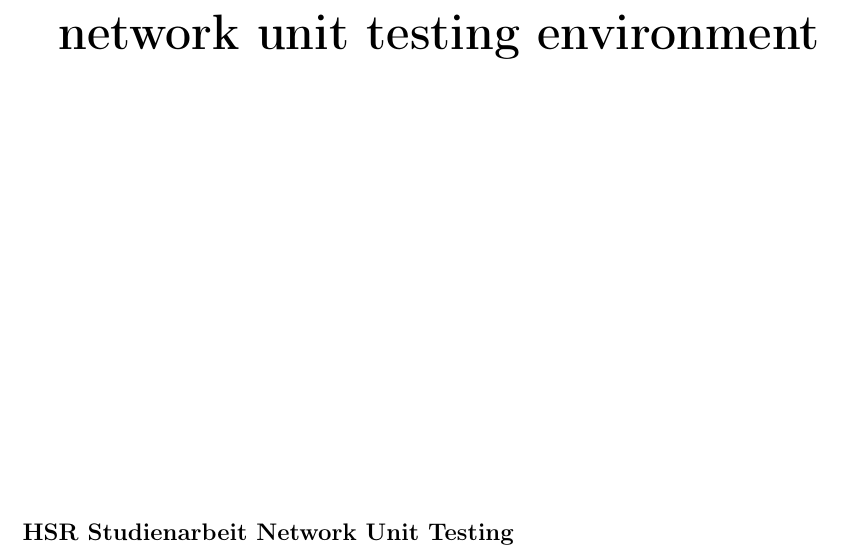
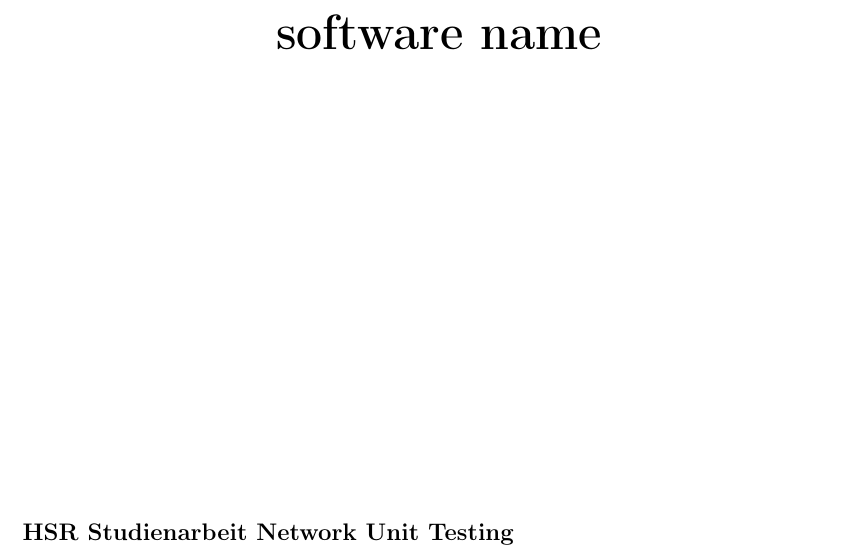
Before and after one commit to asta1992/SA_Network-Unit-Tests, a LaTeX document (doc/01_analyse/projektplan.tex): part of page 1 of 13, cut at the place of the change. Compiled offline with pdfLaTeX.

Commit message:
miniaenderung

```diff
--- a/doc/01_analyse/projektplan.tex
+++ b/doc/01_analyse/projektplan.tex
@@ -16,7 +16,7 @@
 %Titel Seite
 \usepackage{titling} %Wird benötigt damit \maketitle die Variabeln title, author und date nicht überschreibt
 \title{Projektplan}
-\subtitle{Projekt: network unit testing environment}
+\subtitle{Projekt: software name}
 \author{David Meister \and Andreas Stalder}
  %mit /and können Personen hinzugefügt werden
 \date{\today}
@@ -27,7 +27,7 @@
 \pagestyle{fancy}
 \lhead{}
 \chead{}
-\rhead{network unit testing environment}
+\rhead{software name}
 \lfoot{\thetitle \: v1.0 }
 \cfoot{\today }
 \rfoot{Seite \thepage}
@@ -71,7 +71,7 @@
 	\begin{center}
 %	\includegraphics[width=0.50\textwidth]{}
 	\end{center}
-	{\huge\bfseries network unit testing environment\par}
+	{\huge\bfseries software name\par}
 	\vspace{8cm}
 	\raggedright
 	{\bfseries HSR Studienarbeit Network Unit Testing\par}
```
Also changed, not shown: doc/01_analyse/projektplan.pdf.
